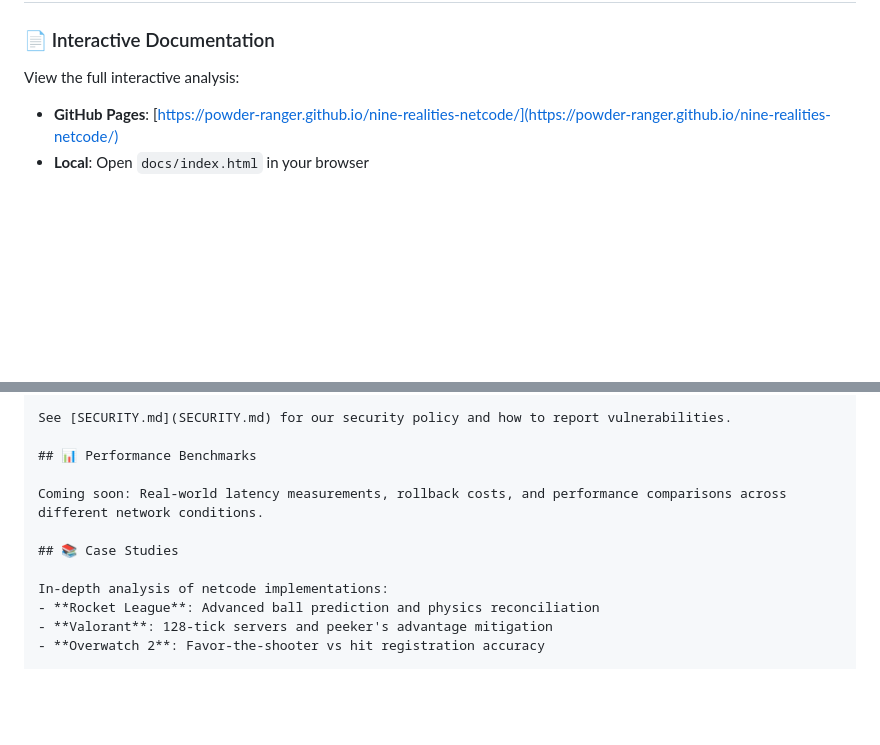
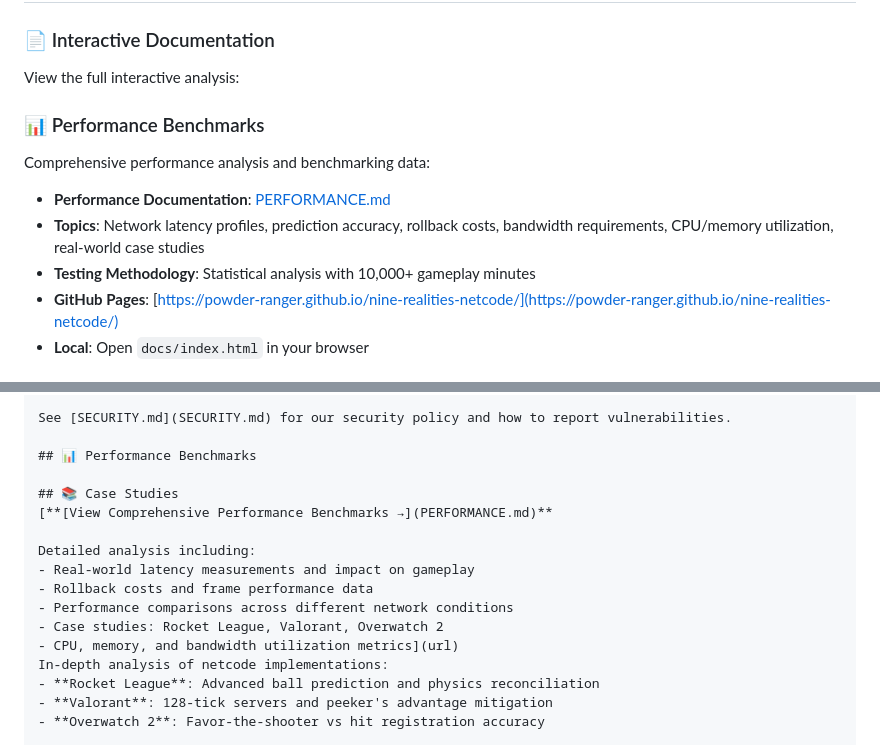
Before and after one commit to POWDER-RANGER/nine-realities-netcode, a Markdown page: README.md, 2 parts joined by grey strips. GitHub-like rendering; blank space fills up the shorter version.

Commit message:
Update README.md
Add Performance Benchmarks section to README

- Added new Performance Benchmarks subsection in Resources
- Linked to comprehensive PERFORMANCE.md documentation
- Replaced "Coming soon" placeholder with actual benchmarking data
- Included detailed description of benchmark topics:
  * Network latency profiles and gameplay impact
  * Rollback costs and frame performance
  * Real-world case studies (Rocket League, Valorant, Overwatch 2)
  * CPU, memory, and bandwidth utilization metrics

This update provides developers with production-grade performance data and testing methodologies for implementing the N+1 concurrent simulation model.

```diff
--- a/README.md
+++ b/README.md
@@ -59,6 +59,14 @@ README.md      - This file
 ### 📄 Interactive Documentation
 
 View the full interactive analysis:
+
+### 📊 Performance Benchmarks
+
+Comprehensive performance analysis and benchmarking data:
+
+- **Performance Documentation**: [PERFORMANCE.md](PERFORMANCE.md)
+- **Topics**: Network latency profiles, prediction accuracy, rollback costs, bandwidth requirements, CPU/memory utilization, real-world case studies
+- **Testing Methodology**: Statistical analysis with 10,000+ gameplay minutes
 - **GitHub Pages**: [https://powder-ranger.github.io/nine-realities-netcode/](https://powder-ranger.github.io/nine-realities-netcode/)
 - **Local**: Open `docs/index.html` in your browser
 
@@ -202,10 +210,15 @@ See [SECURITY.md](SECURITY.md) for our security policy and how to report vulnera
 
 ## 📊 Performance Benchmarks
 
-Coming soon: Real-world latency measurements, rollback costs, and performance comparisons across different network conditions.
+## 📚 Case Studies
+[**[View Comprehensive Performance Benchmarks →](PERFORMANCE.md)**
 
-## 📚 Case Studies
-
+Detailed analysis including:
+- Real-world latency measurements and impact on gameplay
+- Rollback costs and frame performance data
+- Performance comparisons across different network conditions
+- Case studies: Rocket League, Valorant, Overwatch 2
+- CPU, memory, and bandwidth utilization metrics](url)
 In-depth analysis of netcode implementations:
 - **Rocket League**: Advanced ball prediction and physics reconciliation
 - **Valorant**: 128-tick servers and peeker's advantage mitigation
```
